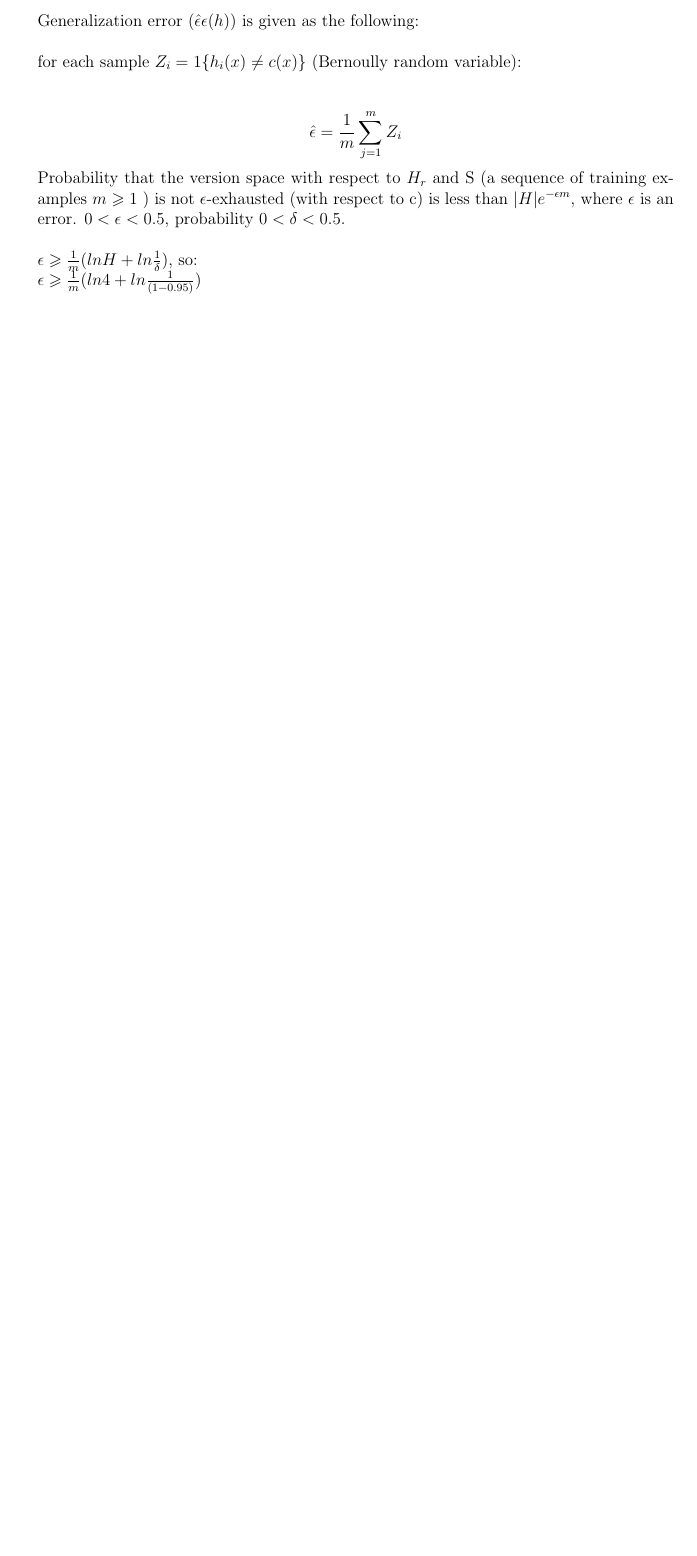
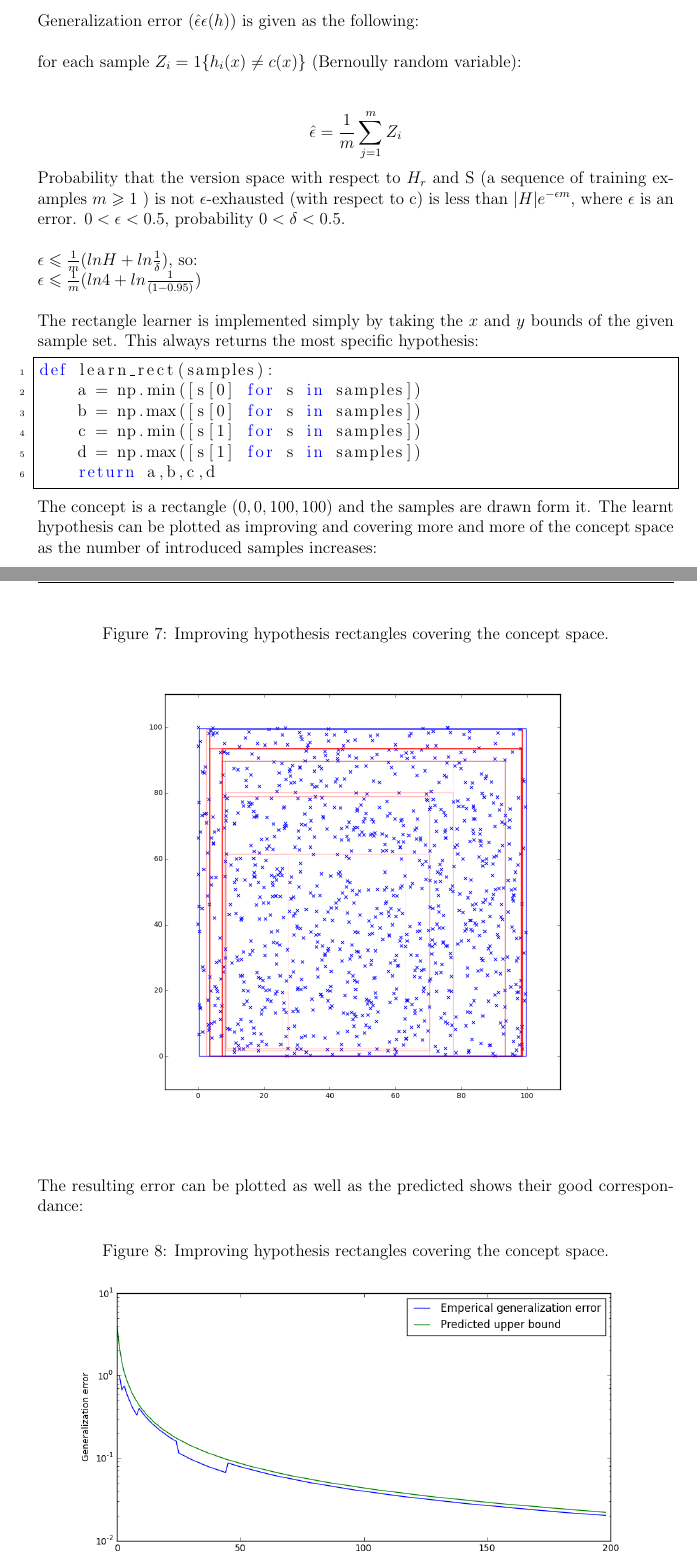
Before and after one commit to elhele/NN, a LaTeX document (161024/NN_PetrLukinIvanVishniakouEvgeniyaOvchinnikova_241016.tex): part of page 4 of 4 before the commit and two parts of pages 4 and 5 of 5 after it, the two joined at a grey line, cut so that both start at the same text, the shorter picture padded with empty space. Compiled offline with pdfLaTeX.

Commit message:
Solved second assignment.

```diff
--- a/161024/NN_PetrLukinIvanVishniakouEvgeniyaOvchinnikova_241016.tex
+++ b/161024/NN_PetrLukinIvanVishniakouEvgeniyaOvchinnikova_241016.tex
@@ -12,7 +12,7 @@
 \setlength{\abovetopsep}{4pt}
 \setlength{\parindent}{0pt}
 \graphicspath{{.}}
-
+\usepackage{float}
 \usepackage[margin=1in]{geometry}
 \definecolor{mygreen}{RGB}{28,172,0} % color values Red, Green, Blue
 \definecolor{mylilas}{RGB}{170,55,241}
@@ -139,9 +139,40 @@ $$\hat{\epsilon} = \frac{1}{m}\sum_{j=1}^{m} Z_i$$
 
 Probability that the version space with respect to $H_r$ and S (a sequence of training examples $m\geqslant 1$ ) is not $\epsilon$-exhausted (with respect to c) is less than $|H| e^{-\epsilon m}$, where  $\epsilon$ is an error. $0<\epsilon<0.5$, probability $0<\delta<0.5$.\\
 
-$\epsilon \geqslant \frac{1}{m}(lnH + ln\frac{1}{\delta})$, so:
+$\epsilon \leqslant \frac{1}{m}(lnH + ln\frac{1}{\delta})$, so:
 
-$\epsilon \geqslant \frac{1}{m}(ln4 + ln\frac{1}{(1-0.95)})$
+$\epsilon \leqslant \frac{1}{m}(ln4 + ln\frac{1}{(1-0.95)})$\\
+
+
+The rectangle learner is implemented simply by taking the $x$ and $y$ bounds of the given sample set. This always returns the most specific hypothesis:
+
+\lstset{language=Python}
+\begin{lstlisting}[frame=single]
+def learn_rect(samples):
+    a = np.min([s[0] for s in samples])
+    b = np.max([s[0] for s in samples])
+    c = np.min([s[1] for s in samples])
+    d = np.max([s[1] for s in samples])
+    return a,b,c,d
+\end{lstlisting}
+
+The concept is a rectangle $(0,0,100,100)$ and the samples are drawn form it. The learnt hypothesis can be plotted as improving and covering more and more of the concept space as the number of introduced samples increases:
+\clearpage
+
+\begin{figure}[H]
+  \centering
+  \caption{Improving hypothesis rectangles covering the concept space.\label{fig:TriPoints}}
+  \includegraphics[width=0.8\textwidth]{rect_1}
+\end{figure}
+
+
+The resulting error can be plotted as well as the predicted shows their good correspondance:
+
+\begin{figure}[H]
+  \centering
+  \caption{Improving hypothesis rectangles covering the concept space.\label{fig:TriPoints}}
+  \includegraphics[width=1.0\textwidth]{predict_vs_practical}
+\end{figure}
 
 
 
```
Also changed, not shown: 161024/NN_PetrLukinIvanVishniakouEvgeniyaOvchinnikova_241016.pdf, 161024/predict_vs_practical.png (added), 161024/rect_1.png (added), 1 other file.
